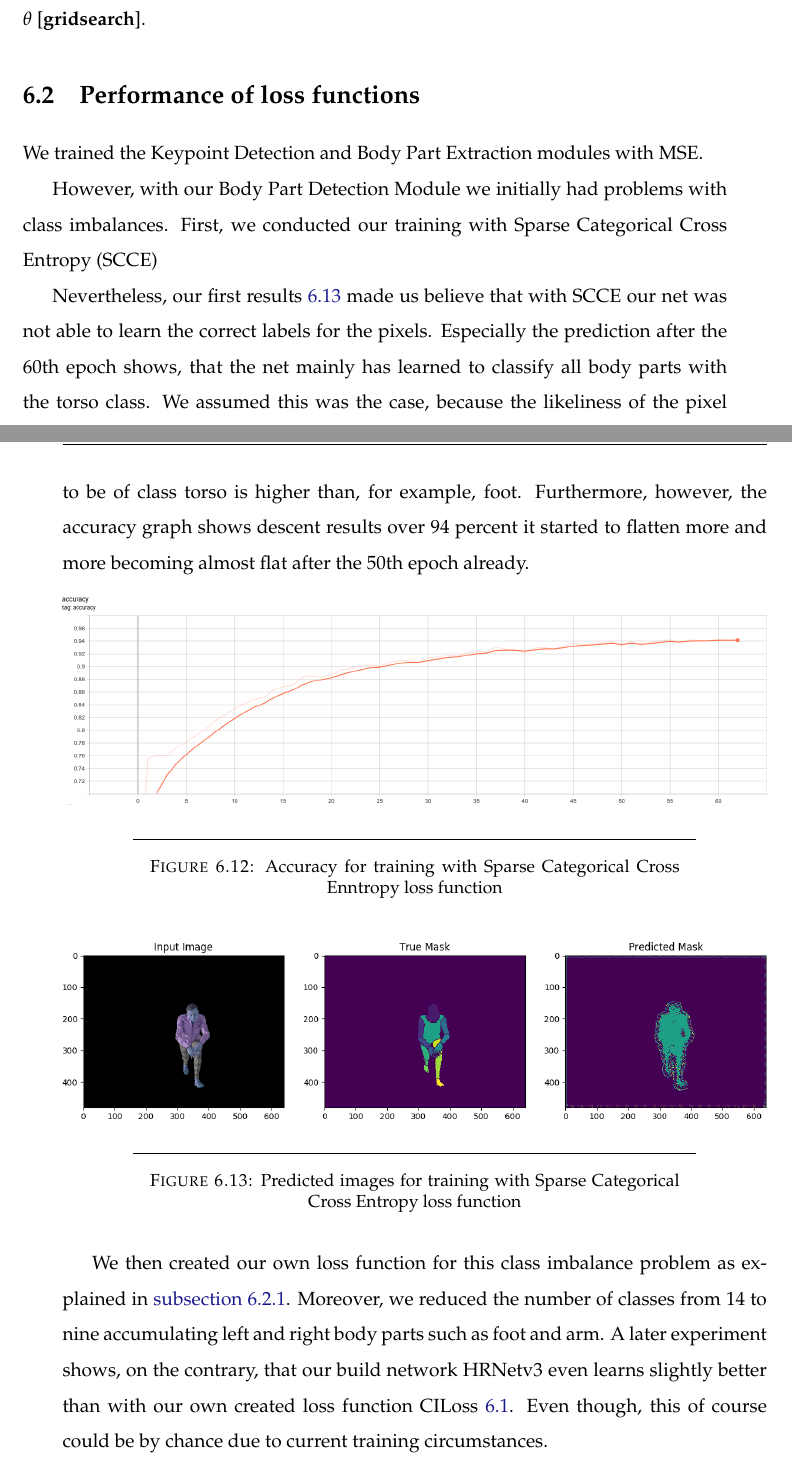
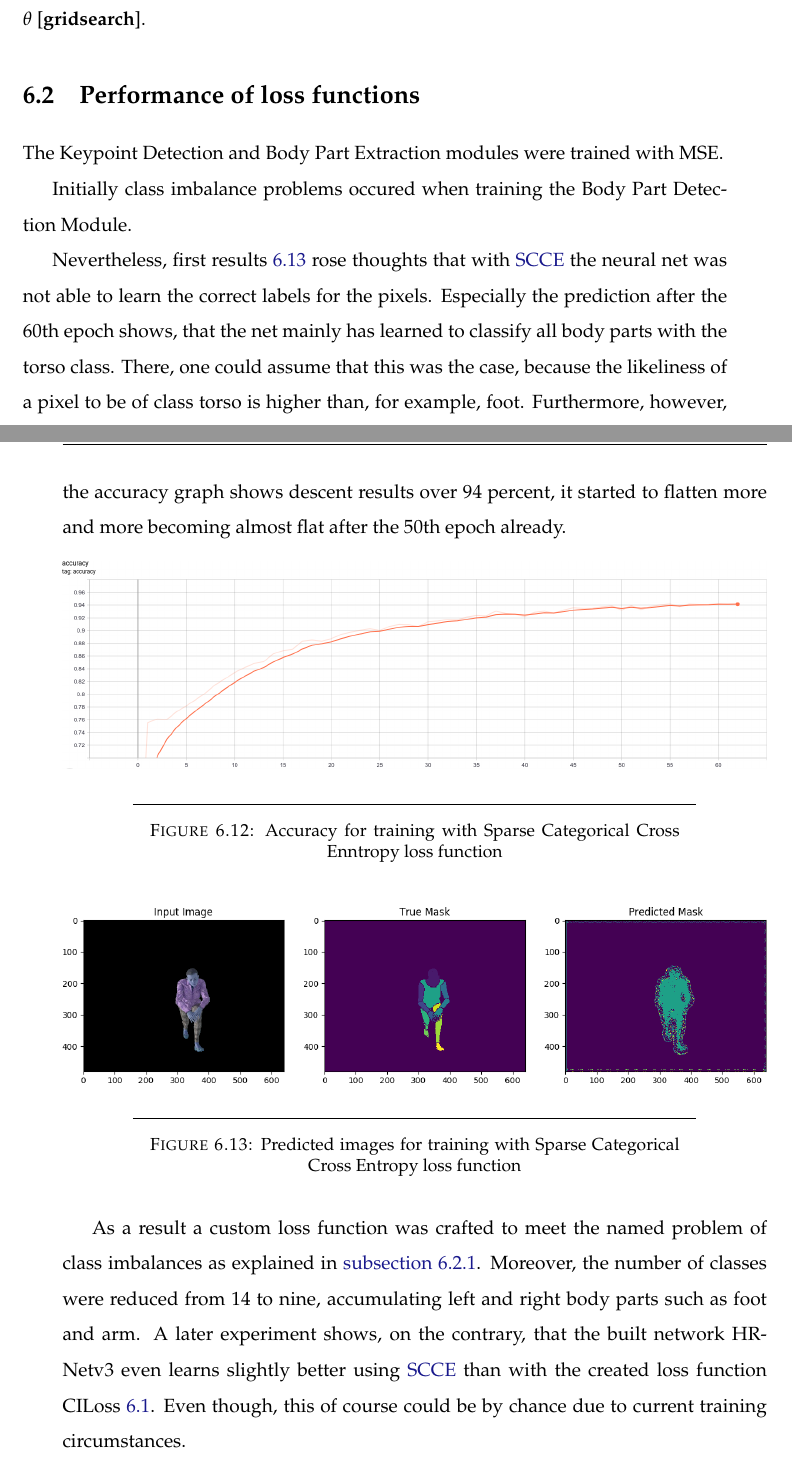
Before and after one commit to na018/awesome.skating.ai, a LaTeX thesis (thesis/main.tex, which reads thesis/Chapters/04_Experiments.tex): two parts of pages 73 and 74 of 87, joined at a grey line, cut so that both start at the same text. The pictures show the PDF file thesis/main.pdf that the author committed with the source.

Commit message:
chore: clean up experiments chapter

```diff
--- a/thesis/Chapters/04_Experiments.tex
+++ b/thesis/Chapters/04_Experiments.tex
@@ -400,15 +400,13 @@ learned network parameters $\theta$~\cite{gridsearch}.
 
 \section{Performance of loss functions}
 
-We trained the Keypoint Detection and Body Part Extraction modules with MSE.
+The Keypoint Detection and Body Part Extraction modules were trained with MSE.
 
-However, with our Body Part Detection Module we initially had problems with class imbalances.
-First, we conducted our training with Sparse Categorical Cross Entropy (SCCE)
+Initially class imbalance problems occured when training the Body Part Detection Module.
 
-
-Nevertheless, our first results~\ref{fig:cross_entropy_pred_img} made us believe that with SCCE our net was not able to
+Nevertheless, first results~\ref{fig:cross_entropy_pred_img} rose thoughts that with \gls{SCCE} the neural net was not able to
 learn the correct labels for the pixels.
 Especially the prediction after the 60th epoch shows, that the net mainly has learned to classify all body parts with the
 torso class.
-We assumed this was the case, because the likeliness of the pixel to be of class torso is higher than, for
+There, one could assume that this was the case, because the likeliness of a pixel to be of class torso is higher than, for
 example, foot.
@@ -428,9 +426,9 @@ almost flat after the 50th epoch already.
     \caption[Loss Functions SCCE: predictions]{Predicted images for training with Sparse Categorical Cross Entropy loss function}
     \label{fig:cross_entropy_pred_img}
 \end{figure}
-We then created our own loss function for this class imbalance problem as explained in~\autoref{ciloss}.
-Moreover, we reduced the number of classes from 14 to nine accumulating left and right body parts such as foot and arm.
-A later experiment shows, on the contrary, that our build network HRNetv3 even learns slightly better than with our own created
+As a result a custom loss function was crafted to meet the named problem of class imbalances as explained in~\autoref{ciloss}.
+Moreover, the number of classes were reduced from 14 to nine, accumulating left and right body parts such as foot and arm.
+A later experiment shows, on the contrary, that the built network HRNetv3 even learns slightly better using \gls{SCCE} than with the created
 loss function CILoss~\ref{fig:ablation-accuracy}.
 Even though, this of course could be by chance due to current training circumstances.
 
```
Also changed, not shown: thesis/main.pdf, thesis/Chapters/04_Experiments.tex (23 more changed lines), 2 other files.
